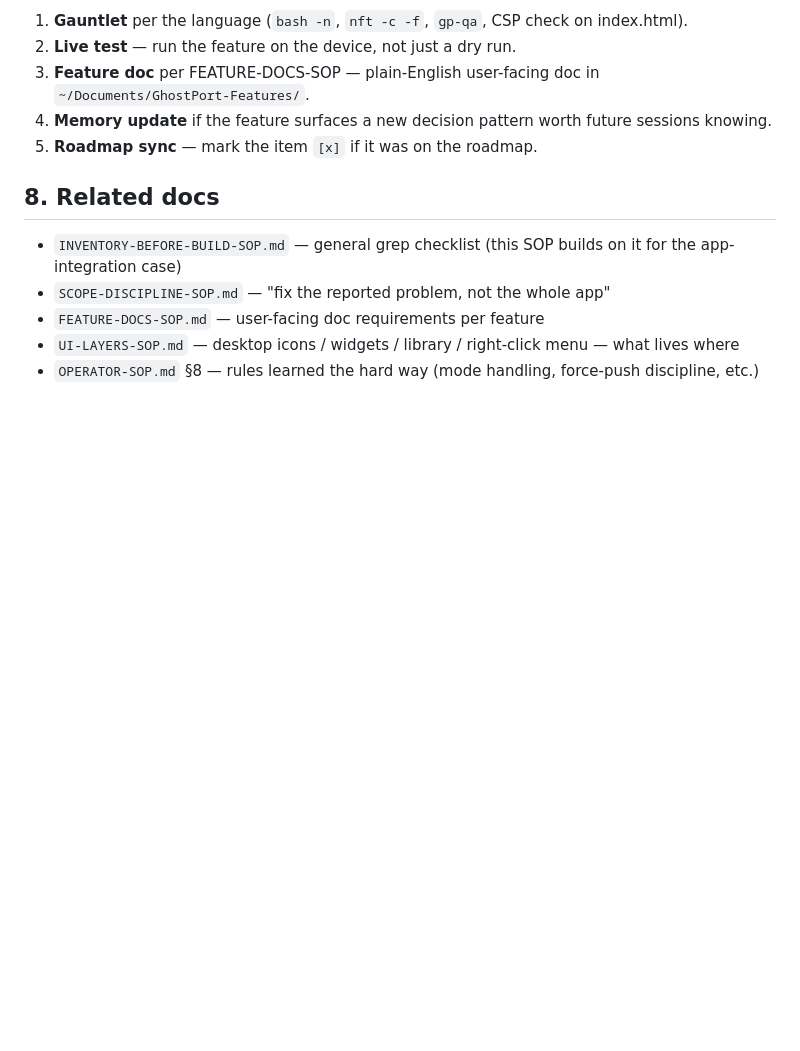
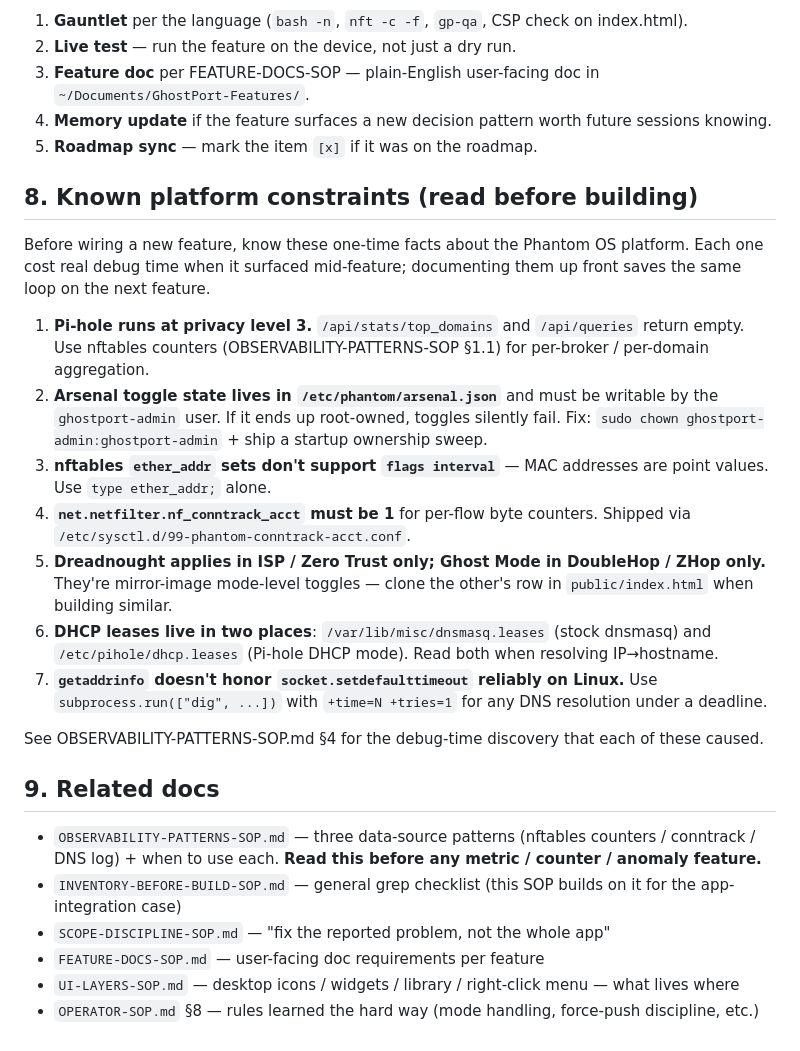
Before and after one commit to GhostPortTechnologies/Ghostport-Phantom-OS, a Markdown page: docs/FEATURE-INTEGRATION-SOP.md, the part around the change. GitHub-like rendering; blank space fills up the shorter version.

```diff
--- a/docs/FEATURE-INTEGRATION-SOP.md
+++ b/docs/FEATURE-INTEGRATION-SOP.md
@@ -107,8 +107,23 @@ Before declaring done:
 4. **Memory update** if the feature surfaces a new decision pattern worth future sessions knowing.
 5. **Roadmap sync** — mark the item `[x]` if it was on the roadmap.
 
-## 8. Related docs
+## 8. Known platform constraints (read before building)
 
+Before wiring a new feature, know these one-time facts about the Phantom OS platform. Each one cost real debug time when it surfaced mid-feature; documenting them up front saves the same loop on the next feature.
+
+1. **Pi-hole runs at privacy level 3.** `/api/stats/top_domains` and `/api/queries` return empty. Use nftables counters (OBSERVABILITY-PATTERNS-SOP §1.1) for per-broker / per-domain aggregation.
+2. **Arsenal toggle state lives in `/etc/phantom/arsenal.json`** and must be writable by the `ghostport-admin` user. If it ends up root-owned, toggles silently fail. Fix: `sudo chown ghostport-admin:ghostport-admin` + ship a startup ownership sweep.
+3. **nftables `ether_addr` sets don't support `flags interval`** — MAC addresses are point values. Use `type ether_addr;` alone.
+4. **`net.netfilter.nf_conntrack_acct` must be 1** for per-flow byte counters. Shipped via `/etc/sysctl.d/99-phantom-conntrack-acct.conf`.
+5. **Dreadnought applies in ISP / Zero Trust only; Ghost Mode in DoubleHop / ZHop only.** They're mirror-image mode-level toggles — clone the other's row in `public/index.html` when building similar.
+6. **DHCP leases live in two places**: `/var/lib/misc/dnsmasq.leases` (stock dnsmasq) and `/etc/pihole/dhcp.leases` (Pi-hole DHCP mode). Read both when resolving IP→hostname.
+7. **`getaddrinfo` doesn't honor `socket.setdefaulttimeout` reliably on Linux.** Use `subprocess.run(["dig", ...])` with `+time=N +tries=1` for any DNS resolution under a deadline.
+
+See OBSERVABILITY-PATTERNS-SOP.md §4 for the debug-time discovery that each of these caused.
+
+## 9. Related docs
+
+- `OBSERVABILITY-PATTERNS-SOP.md` — three data-source patterns (nftables counters / conntrack / DNS log) + when to use each. **Read this before any metric / counter / anomaly feature.**
 - `INVENTORY-BEFORE-BUILD-SOP.md` — general grep checklist (this SOP builds on it for the app-integration case)
 - `SCOPE-DISCIPLINE-SOP.md` — "fix the reported problem, not the whole app"
 - `FEATURE-DOCS-SOP.md` — user-facing doc requirements per feature
```
Also changed, not shown: docs/INVENTORY-BEFORE-BUILD-SOP.md (+2 -0 lines), docs/OBSERVABILITY-PATTERNS-SOP.md (added, +164 -0 lines).
